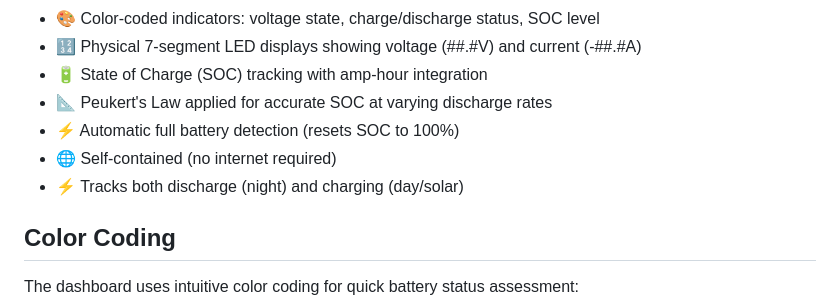
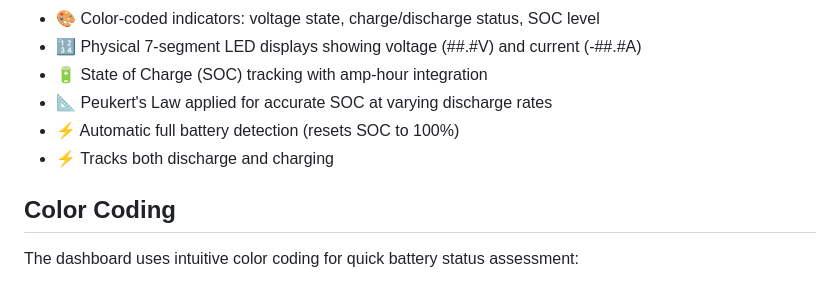
Before and after one commit to chris-b-tanner/battery-monitor, a Markdown page: README.md, the part around one of its changes. Drawn GitHub-style.

```diff
--- a/README.md
+++ b/README.md
@@ -13,8 +13,7 @@ A yacht/boat battery monitoring system with web interface for tracking voltage a
 - 🔋 State of Charge (SOC) tracking with amp-hour integration
 - 📐 Peukert's Law applied for accurate SOC at varying discharge rates
 - ⚡ Automatic full battery detection (resets SOC to 100%)
-- 🌐 Self-contained (no internet required)
-- ⚡ Tracks both discharge (night) and charging (day/solar)
+- ⚡ Tracks both discharge and charging
 
 ## Color Coding
 
```
Also changed, not shown: other parts of README.md (+6 -72 lines), wiring.md (deleted, +0 -130 lines).
